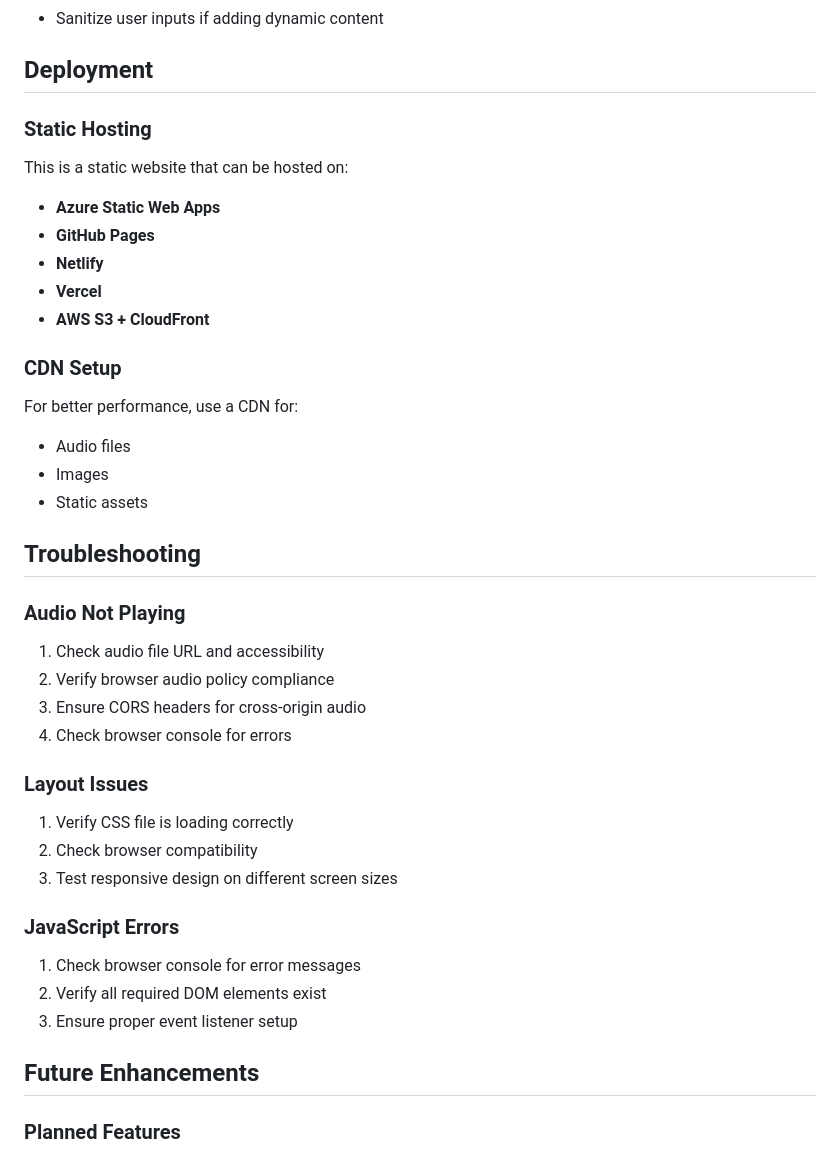
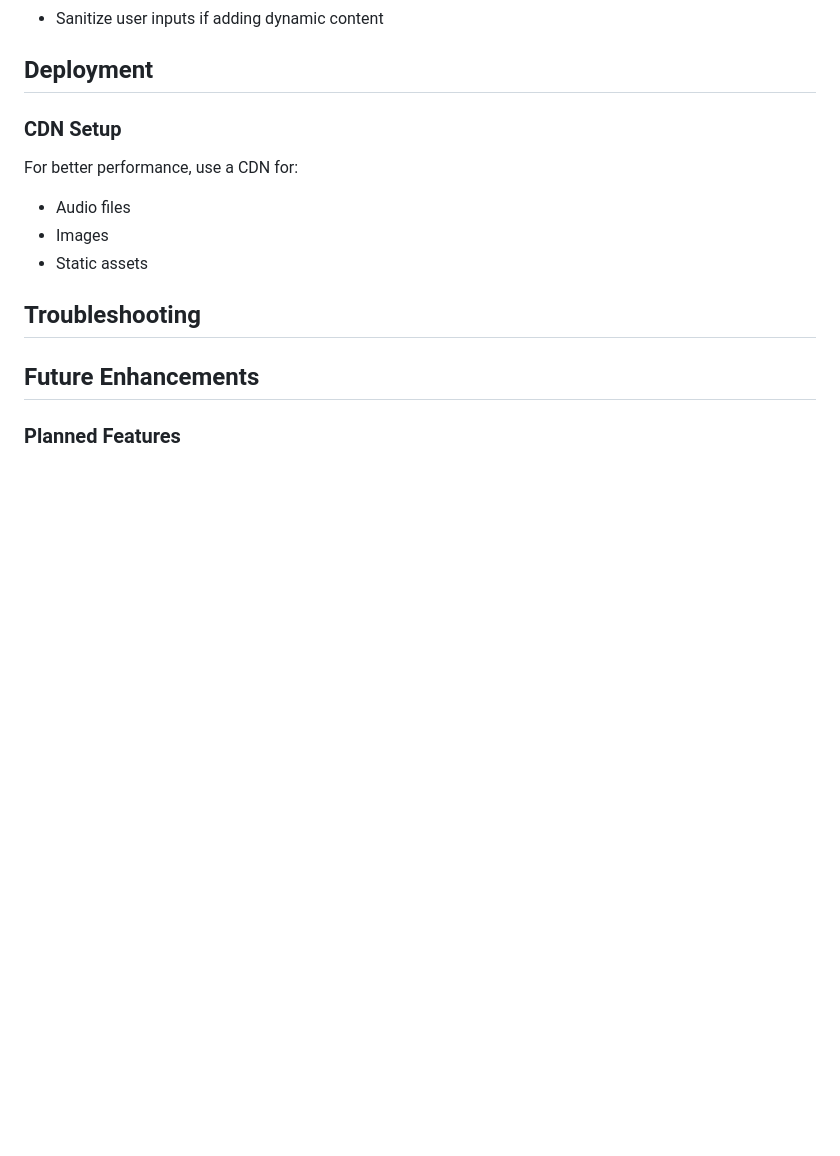
Before and after one commit to goupadhy/partnerpodcast, a Markdown page: README.md, the part around the change. Rendered like a GitHub page; blank space fills up the shorter version.

```diff
--- a/README.md
+++ b/README.md
@@ -162,13 +162,7 @@ Access-Control-Allow-Methods: GET
 
 ## Deployment
 
-### Static Hosting
-This is a static website that can be hosted on:
-- **Azure Static Web Apps**
-- **GitHub Pages**
-- **Netlify**
-- **Vercel**
-- **AWS S3 + CloudFront**
+
 
 ### CDN Setup
 For better performance, use a CDN for:
@@ -178,21 +172,7 @@ For better performance, use a CDN for:
 
 ## Troubleshooting
 
-### Audio Not Playing
-1. Check audio file URL and accessibility
-2. Verify browser audio policy compliance
-3. Ensure CORS headers for cross-origin audio
-4. Check browser console for errors
 
-### Layout Issues
-1. Verify CSS file is loading correctly
-2. Check browser compatibility
-3. Test responsive design on different screen sizes
-
-### JavaScript Errors
-1. Check browser console for error messages
-2. Verify all required DOM elements exist
-3. Ensure proper event listener setup
 
 ## Future Enhancements
 
```
